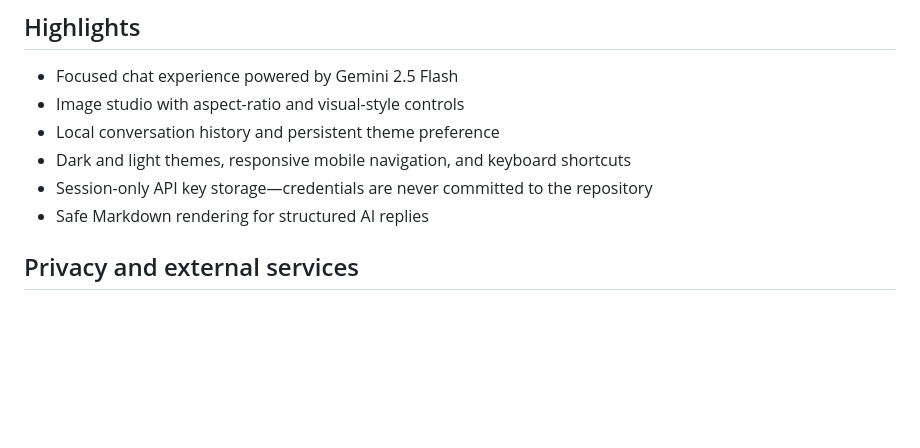
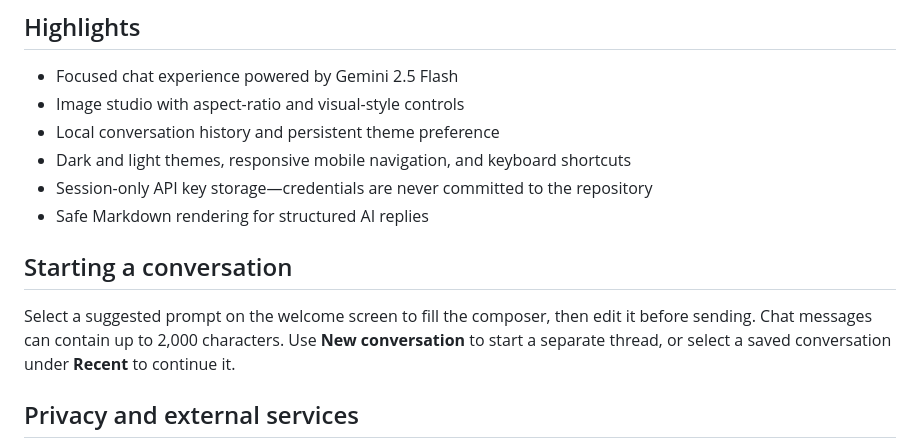
Before and after one commit to mahmoudSaaadallah/Roka-Ai-Chat-Bot, a Markdown page: README.md, the part around the change. Drawn GitHub-style; blank space fills up the shorter version.

Commit message:
docs: explain how to start and resume conversations

```diff
--- a/README.md
+++ b/README.md
@@ -10,6 +10,10 @@ Roka AI is a polished, responsive browser workspace for AI conversations and cre
 - Dark and light themes, responsive mobile navigation, and keyboard shortcuts
 - Session-only API key storage—credentials are never committed to the repository
 - Safe Markdown rendering for structured AI replies
+
+## Starting a conversation
+
+Select a suggested prompt on the welcome screen to fill the composer, then edit it before sending. Chat messages can contain up to 2,000 characters. Use **New conversation** to start a separate thread, or select a saved conversation under **Recent** to continue it.
 
 ## Privacy and external services
 
```
